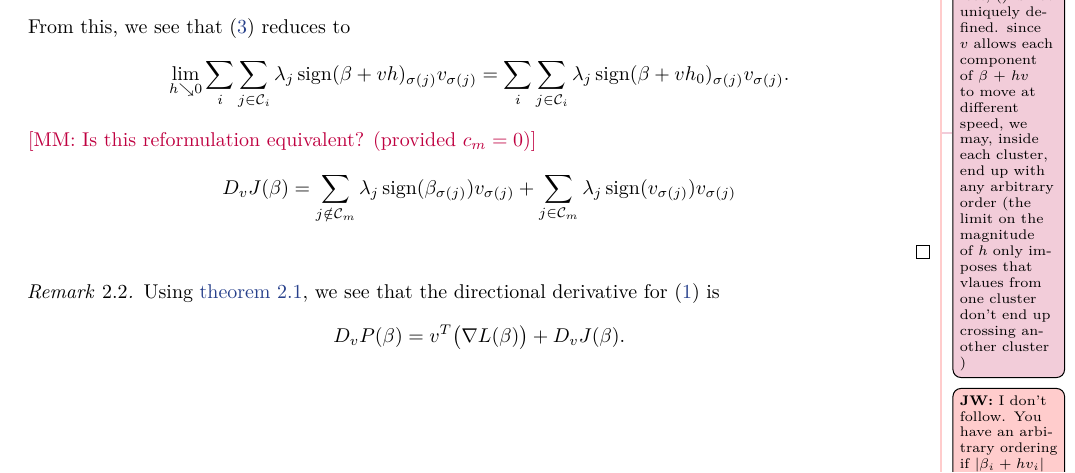
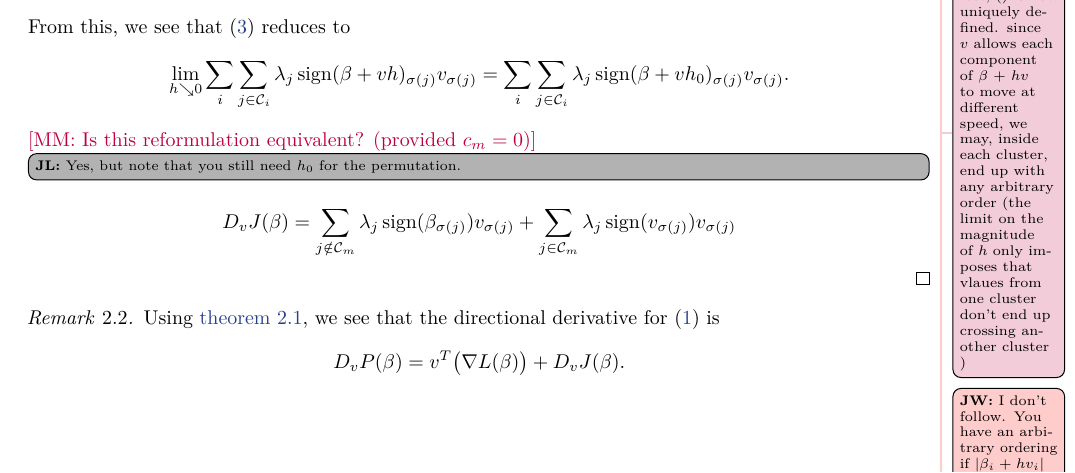
Before and after one commit to jolars/slopecd, a LaTeX paper (tex/slopecd.tex, which reads tex/theory.tex): part of page 2 of 5, cut so that both start at the same text. Compiled offline with pdfLaTeX.

Commit message:
Respond about equivalent reformulation

```diff
--- a/tex/slopecd.tex
+++ b/tex/slopecd.tex
@@ -26,6 +26,7 @@
 
 \usepackage[textsize=scriptsize]{todonotes}
 \newcommand{\mathurin}[1]{\textcolor{purple}{[MM: #1]}}
+\newcommand{\johan}[1]{\textcolor{RoyalBlue}{[JL: #1]}}
 \newcommand{\jw}[1]{\todo[color=red!20]{{\bf JW:} #1}}
 \newcommand{\mm}[1]{\todo[color=purple!20]{{\bf Mathurin:} #1}}
 \newcommand{\qbe}[1]{\todo[color=blue!20]{{\bf qbe:} #1}}
@@ -33,6 +34,7 @@
 \newcommand{\klopfe}[1]{\todo[color=orange]{{\bf Klopfe:} #1}}
 \newcommand{\qk}[1]{\textcolor{orange}{#1}}
 \newcommand{\jl}[1]{\todo[color=black!30]{{\bf JL:} #1}}
+\newcommand{\JL}[1]{{\todo[inline,color=black!30]{{\bf JL:} #1}}}
 
 \newcommand{\widebar}[1]{\mkern 1.5mu\overline{\mkern-1.5mu#1\mkern-1.5mu}\mkern 1.5mu}
 
--- a/tex/theory.tex
+++ b/tex/theory.tex
@@ -66,6 +66,7 @@
     = \sum_i \sum_{j \in \mathcal{C}_i} \lambda_j\sign(\beta + vh_0)_{\sigma(j)}v_{\sigma(j)}.
   \]
   \mathurin{Is this reformulation equivalent? (provided $c_m = 0$)}
+  \JL{Yes, but note that you still need \(h_0\) for the permutation.}
   \begin{equation*}
     D_v J(\beta) = \sum_{j \notin \cC_m} \lambda_j \sign (\beta_{\sigma(j)}) v_{\sigma(j)}
       +
```
